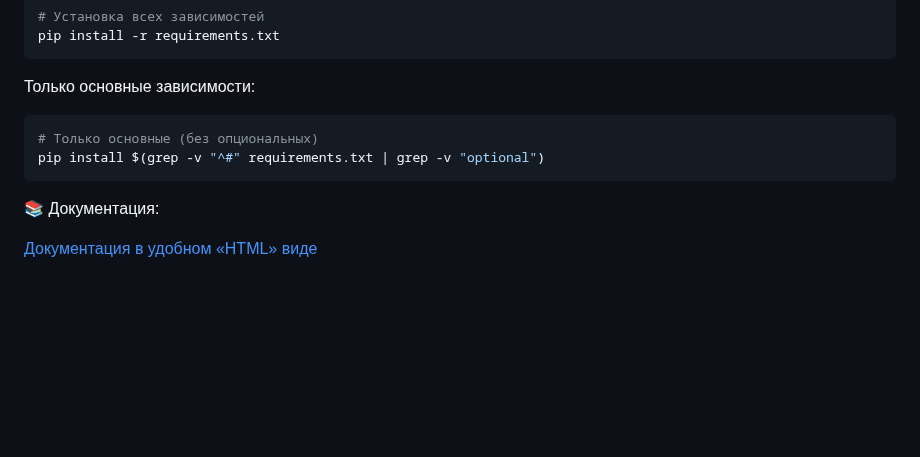
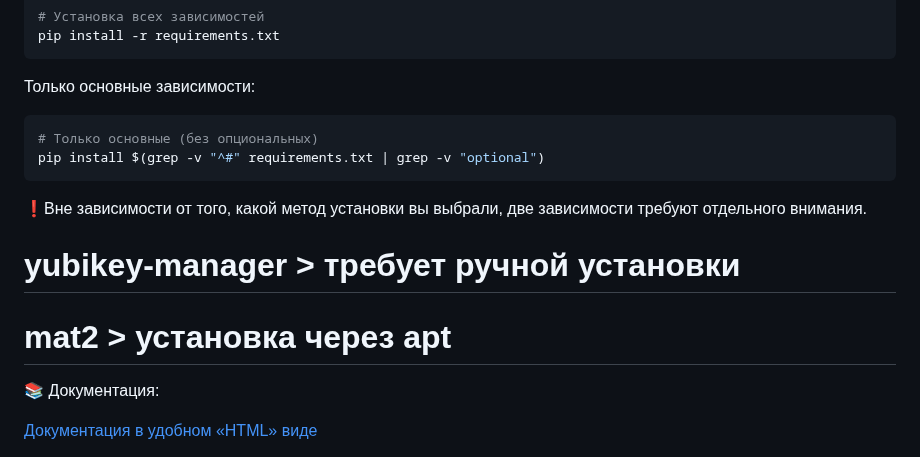
Before and after one commit to drknvpn/privacy-toolkit-x, a Markdown page: README.md, the part around the change. Drawn GitHub-style; blank space fills up the shorter version.

````diff
--- a/README.md
+++ b/README.md
@@ -98,6 +98,11 @@ pip install -r requirements.txt
 pip install $(grep -v "^#" requirements.txt | grep -v "optional")
 ```
 
+❗Вне зависимости от того, какой метод установки вы выбрали, две зависимости требуют отдельного внимания.
+
+# yubikey-manager > требует ручной установки
+# mat2 > установка через apt
+
 📚 Документация:
 
 [Документация в удобном «HTML» виде][docs]
````
